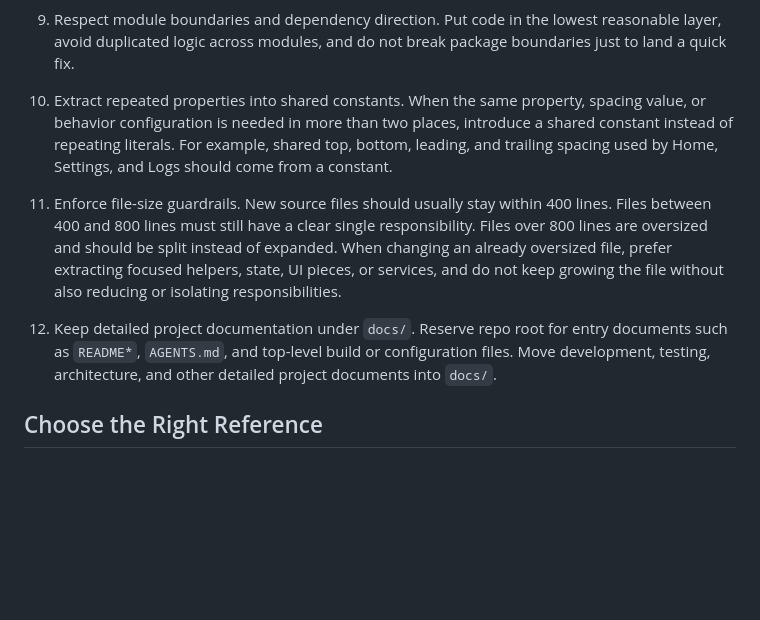
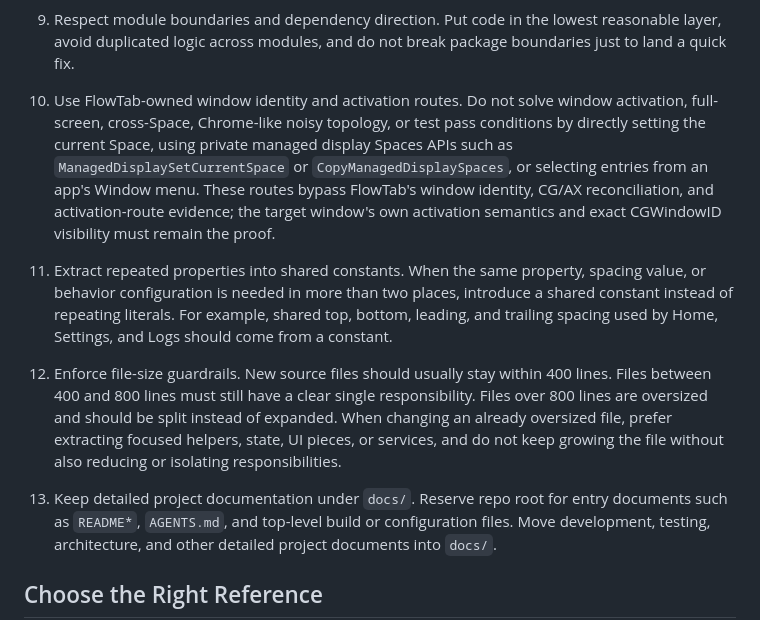
Before and after one commit to potato-dumplings/Flow-Tab, a Markdown page: skills/flowtab-engineering/SKILL.md, the part around the change. Drawn GitHub-style; blank space fills up the shorter version.

Commit message:
Add runtime activation boundary to FlowTab skill

```diff
--- a/skills/flowtab-engineering/SKILL.md
+++ b/skills/flowtab-engineering/SKILL.md
@@ -38,13 +38,16 @@ For no-edit work such as review, audit, root-cause triage, or performance analys
 9. Respect module boundaries and dependency direction.
    Put code in the lowest reasonable layer, avoid duplicated logic across modules, and do not break package boundaries just to land a quick fix.
 
-10. Extract repeated properties into shared constants.
+10. Use FlowTab-owned window identity and activation routes.
+   Do not solve window activation, full-screen, cross-Space, Chrome-like noisy topology, or test pass conditions by directly setting the current Space, using private managed display Spaces APIs such as `ManagedDisplaySetCurrentSpace` or `CopyManagedDisplaySpaces`, or selecting entries from an app's Window menu. These routes bypass FlowTab's window identity, CG/AX reconciliation, and activation-route evidence; the target window's own activation semantics and exact CGWindowID visibility must remain the proof.
+
+11. Extract repeated properties into shared constants.
    When the same property, spacing value, or behavior configuration is needed in more than two places, introduce a shared constant instead of repeating literals. For example, shared top, bottom, leading, and trailing spacing used by Home, Settings, and Logs should come from a constant.
 
-11. Enforce file-size guardrails.
+12. Enforce file-size guardrails.
    New source files should usually stay within 400 lines. Files between 400 and 800 lines must still have a clear single responsibility. Files over 800 lines are oversized and should be split instead of expanded. When changing an already oversized file, prefer extracting focused helpers, state, UI pieces, or services, and do not keep growing the file without also reducing or isolating responsibilities.
 
-12. Keep detailed project documentation under `docs/`.
+13. Keep detailed project documentation under `docs/`.
    Reserve repo root for entry documents such as `README*`, `AGENTS.md`, and top-level build or configuration files. Move development, testing, architecture, and other detailed project documents into `docs/`.
 
 ## Choose the Right Reference
```
Also changed, not shown: 1 other file.
